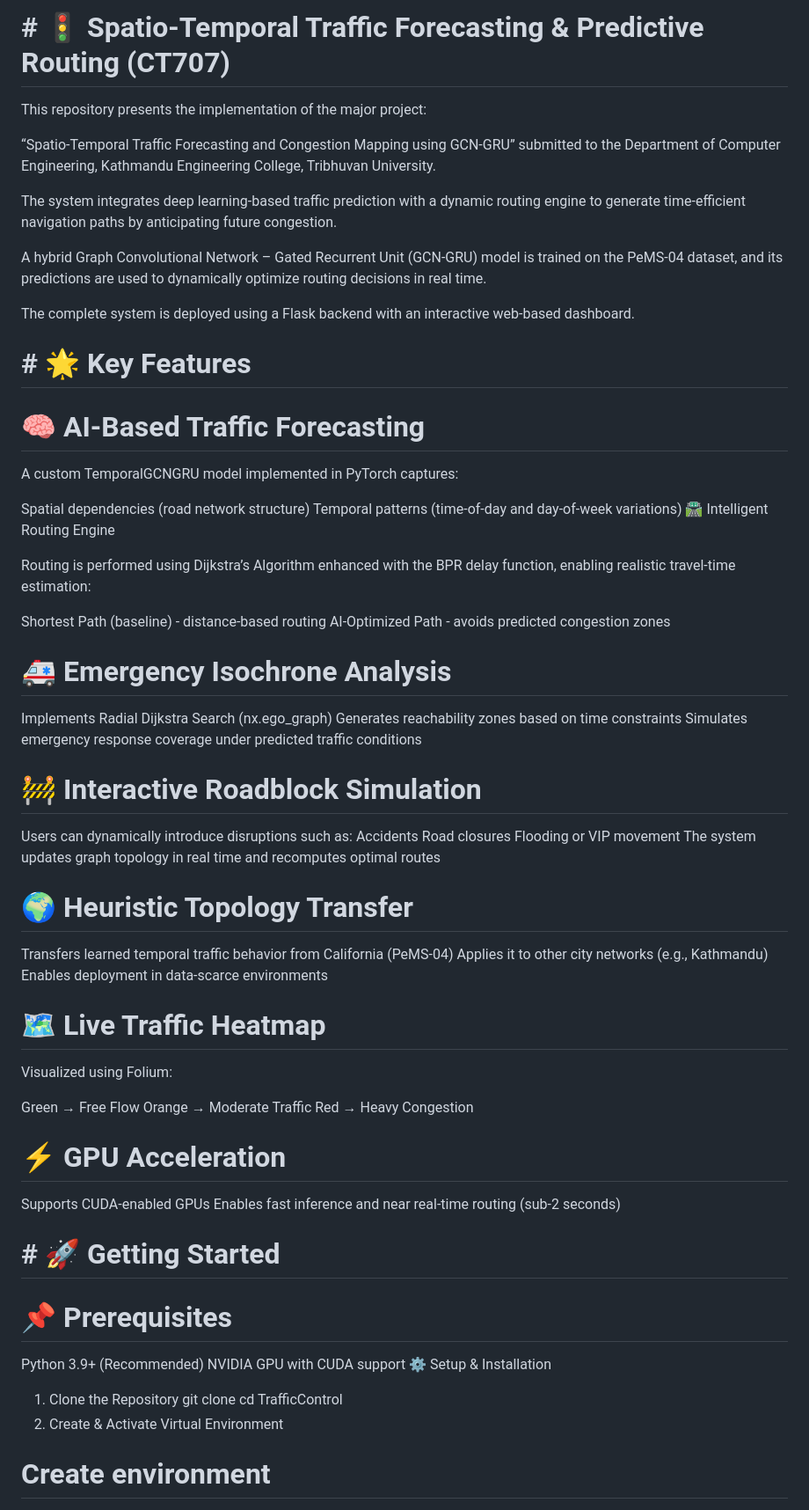
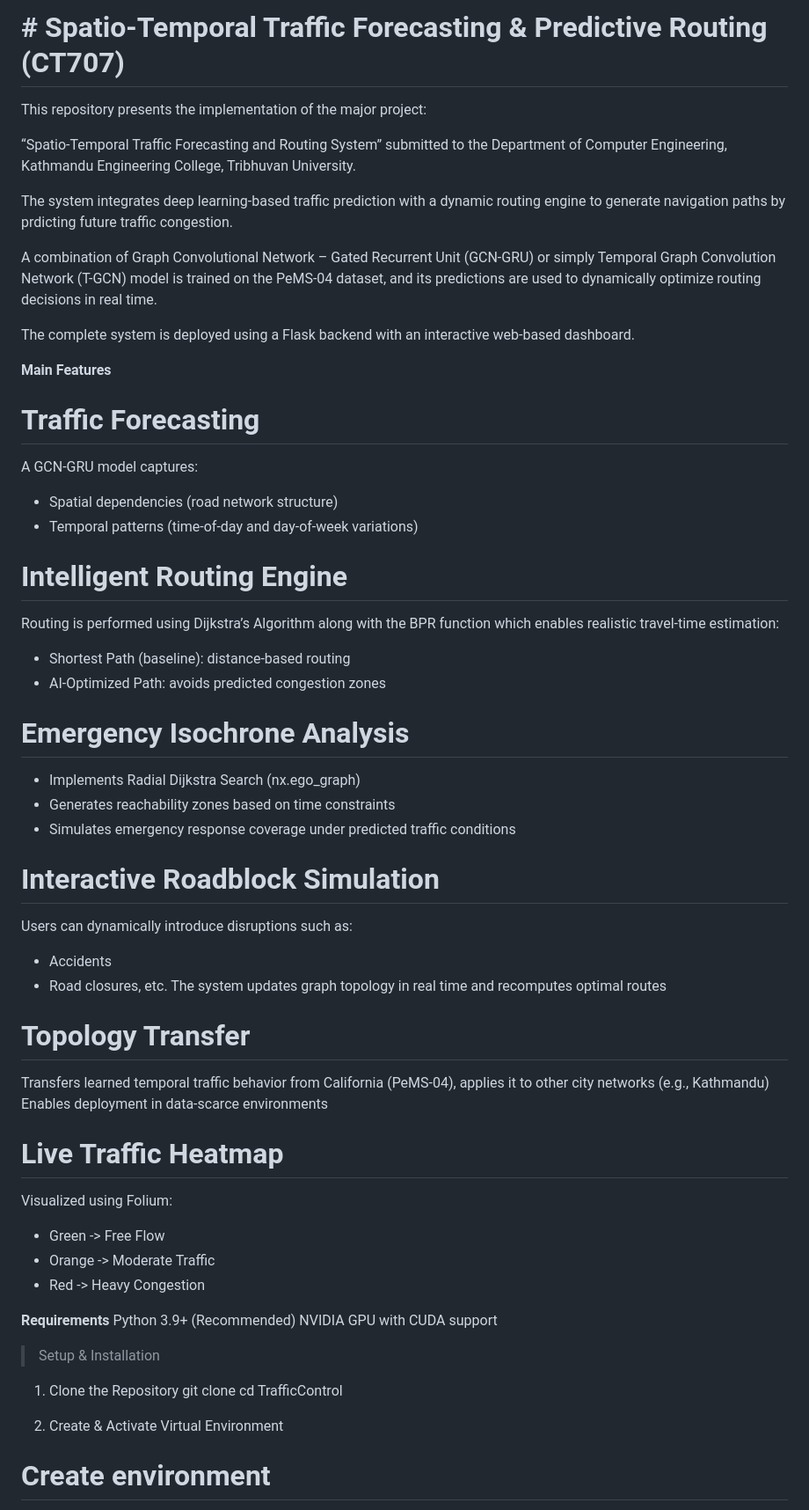
Before and after one commit to 4d4rsh4/TrafficForecasting-RoutingSystem, a Markdown page: readme.md, the part around one of its changes. Shown at 88% size. Rendered like a GitHub page.

Commit message:
Revise README
Updated project title and description, refined feature sections, and improved formatting.

```diff
--- a/readme.md
+++ b/readme.md
@@ -1,63 +1,60 @@
-# # 🚦 Spatio-Temporal Traffic Forecasting & Predictive Routing (CT707)
+# # Spatio-Temporal Traffic Forecasting & Predictive Routing (CT707)
 
 This repository presents the implementation of the major project:
 
-“Spatio-Temporal Traffic Forecasting and Congestion Mapping using GCN-GRU”
+“Spatio-Temporal Traffic Forecasting and Routing System”
 submitted to the Department of Computer Engineering, Kathmandu Engineering College, Tribhuvan University.
 
-The system integrates deep learning-based traffic prediction with a dynamic routing engine to generate time-efficient navigation paths by anticipating future congestion.
+The system integrates deep learning-based traffic prediction with a dynamic routing engine to generate navigation paths by prdicting future traffic congestion.
 
-A hybrid Graph Convolutional Network – Gated Recurrent Unit (GCN-GRU) model is trained on the PeMS-04 dataset, and its predictions are used to dynamically optimize routing decisions in real time.
+A combination of Graph Convolutional Network – Gated Recurrent Unit (GCN-GRU) or simply Temporal Graph Convolution Network (T-GCN) model is trained on the PeMS-04 dataset, and its predictions are used to dynamically optimize routing decisions in real time.
 
 The complete system is deployed using a Flask backend with an interactive web-based dashboard.
 
-# # 🌟 Key Features
+**Main Features**
 
-# 🧠 AI-Based Traffic Forecasting
+# Traffic Forecasting
+A GCN-GRU model captures:
+- Spatial dependencies (road network structure)
+- Temporal patterns (time-of-day and day-of-week variations)
 
-A custom TemporalGCNGRU model implemented in PyTorch captures:
+# Intelligent Routing Engine
+Routing is performed using Dijkstra’s Algorithm along with the BPR function which enables realistic travel-time estimation:
+- Shortest Path (baseline): distance-based routing
+- AI-Optimized Path: avoids predicted congestion zones
 
-Spatial dependencies (road network structure)
-Temporal patterns (time-of-day and day-of-week variations)
-🛣️ Intelligent Routing Engine
+# Emergency Isochrone Analysis
+- Implements Radial Dijkstra Search (nx.ego_graph)
+- Generates reachability zones based on time constraints
+- Simulates emergency response coverage under predicted traffic conditions
 
-Routing is performed using Dijkstra’s Algorithm enhanced with the BPR delay function, enabling realistic travel-time estimation:
+# Interactive Roadblock Simulation
+Users can dynamically introduce disruptions such as:
+- Accidents
+- Road closures, etc.
+The system updates graph topology in real time and recomputes optimal routes
 
-Shortest Path (baseline) - distance-based routing
-AI-Optimized Path - avoids predicted congestion zones
-# 🚑 Emergency Isochrone Analysis
-Implements Radial Dijkstra Search (nx.ego_graph)
-Generates reachability zones based on time constraints
-Simulates emergency response coverage under predicted traffic conditions
-# 🚧 Interactive Roadblock Simulation
-Users can dynamically introduce disruptions such as:
-Accidents
-Road closures
-Flooding or VIP movement
-The system updates graph topology in real time and recomputes optimal routes
-# 🌍 Heuristic Topology Transfer
-Transfers learned temporal traffic behavior from California (PeMS-04)
-Applies it to other city networks (e.g., Kathmandu)
+# Topology Transfer
+Transfers learned temporal traffic behavior from California (PeMS-04), applies it to other city networks (e.g., Kathmandu)
 Enables deployment in data-scarce environments
-# 🗺️ Live Traffic Heatmap
 
+# Live Traffic Heatmap
 Visualized using Folium:
+- Green -> Free Flow
+- Orange -> Moderate Traffic
+- Red -> Heavy Congestion
 
-Green → Free Flow
-Orange → Moderate Traffic
-Red → Heavy Congestion
-# ⚡ GPU Acceleration
-Supports CUDA-enabled GPUs
-Enables fast inference and near real-time routing (sub-2 seconds)
-# # 🚀 Getting Started
-# 📌 Prerequisites
+
+**Requirements**
 Python 3.9+
 (Recommended) NVIDIA GPU with CUDA support
-⚙️ Setup & Installation
+
+> Setup & Installation
 1. Clone the Repository
 git clone <your-repository-url>
 cd TrafficControl
-2. Create & Activate Virtual Environment
+
+3. Create & Activate Virtual Environment
 # Create environment
 python -m venv .venv
 
```
Also changed, not shown: other parts of readme.md (+10 -7 lines).
